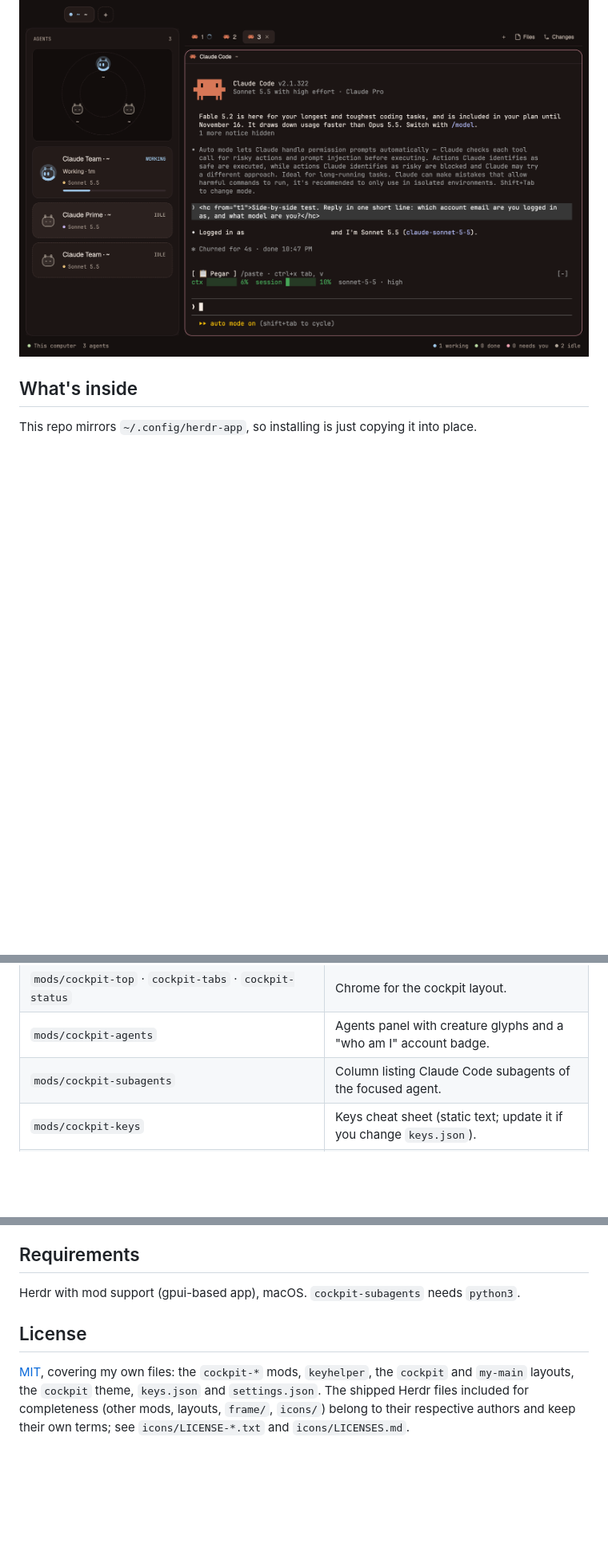
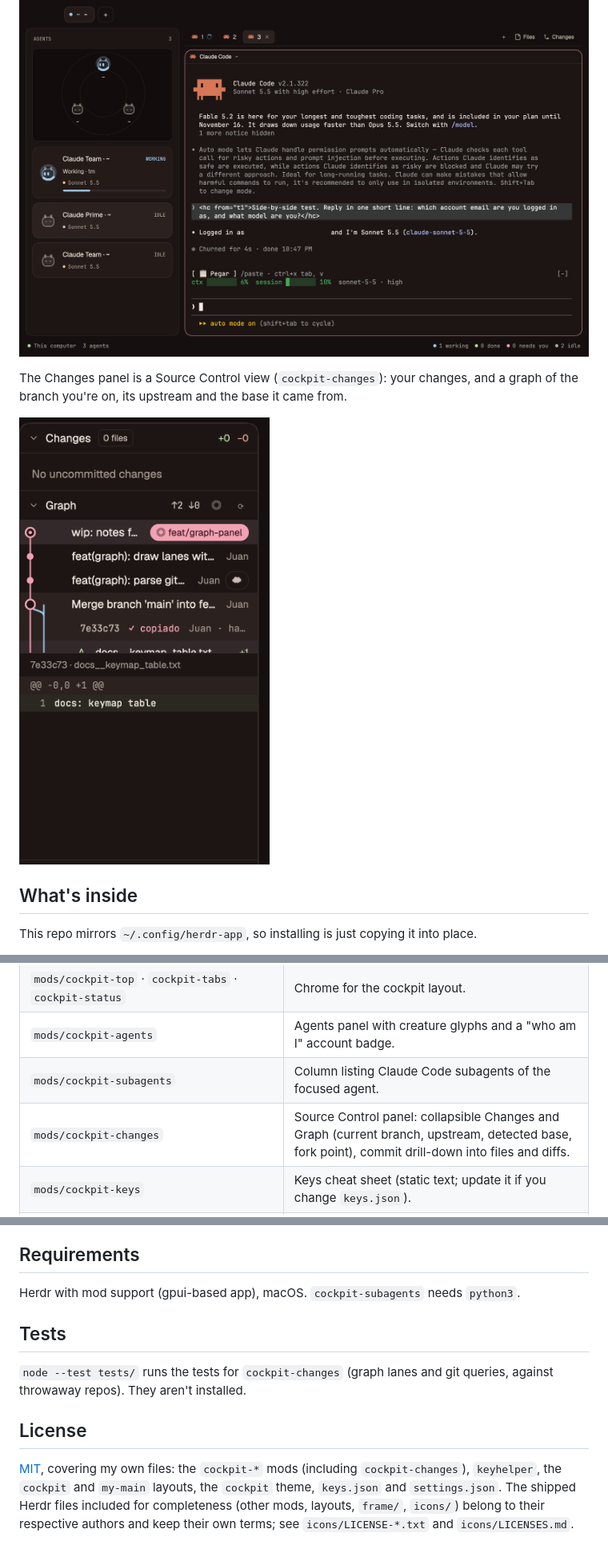
Before and after one commit to juanespaez/herdr-config, a Markdown page: README.md, 3 parts joined by grey strips. Shown at 80% size. Rendered like a GitHub page; pictures changed too: docs/source-control.png (added); blank space fills up the shorter version.

Commit message:
Document the Source Control panel

```diff
--- a/README.md
+++ b/README.md
@@ -4,6 +4,11 @@ My [Herdr](https://herdr.dev) setup: a **cockpit** layout, a warm dark theme, a
 mods, and a letter-only keymap (no arrow keys needed).
 
 ![The cockpit layout: agents panel on the left, Claude Code tabs and terminal on the right](docs/cockpit.png)
+
+The Changes panel is a Source Control view (`cockpit-changes`): your changes, and a graph of the
+branch you're on, its upstream and the base it came from.
+
+![The Source Control panel: Changes, the branch graph with an expanded merge commit, and its diff](docs/source-control.png)
 
 ## What's inside
 
@@ -17,6 +22,7 @@ This repo mirrors `~/.config/herdr-app`, so installing is just copying it into p
 | `mods/cockpit-top` · `cockpit-tabs` · `cockpit-status` | Chrome for the cockpit layout. |
 | `mods/cockpit-agents` | Agents panel with creature glyphs and a "who am I" account badge. |
 | `mods/cockpit-subagents` | Column listing Claude Code subagents of the focused agent. |
+| `mods/cockpit-changes` | Source Control panel: collapsible Changes and Graph (current branch, upstream, detected base, fork point), commit drill-down into files and diffs. |
 | `mods/cockpit-keys` | Keys cheat sheet (static text; update it if you change `keys.json`). |
 | `mods/keyhelper` | Invisible mod that runs multi-step keys (terminal-only mode, panel toggles, split left/up). |
 | `keys.json` | Keymap. |
@@ -85,9 +91,14 @@ Claude Code need `ctrl-c/t/f/n`). Everything is `ctrl-shift` / `ctrl-alt` + lett
 
 Herdr with mod support (gpui-based app), macOS. `cockpit-subagents` needs `python3`.
 
+## Tests
+
+`node --test tests/` runs the tests for `cockpit-changes` (graph lanes and git queries, against
+throwaway repos). They aren't installed.
+
 ## License
 
-[MIT](LICENSE), covering my own files: the `cockpit-*` mods, `keyhelper`, the `cockpit` and
+[MIT](LICENSE), covering my own files: the `cockpit-*` mods (including `cockpit-changes`), `keyhelper`, the `cockpit` and
 `my-main` layouts, the `cockpit` theme, `keys.json` and `settings.json`. The shipped Herdr
 files included for completeness (other mods, layouts, `frame/`, `icons/`) belong to their
 respective authors and keep their own terms; see `icons/LICENSE-*.txt` and `icons/LICENSES.md`.
```
